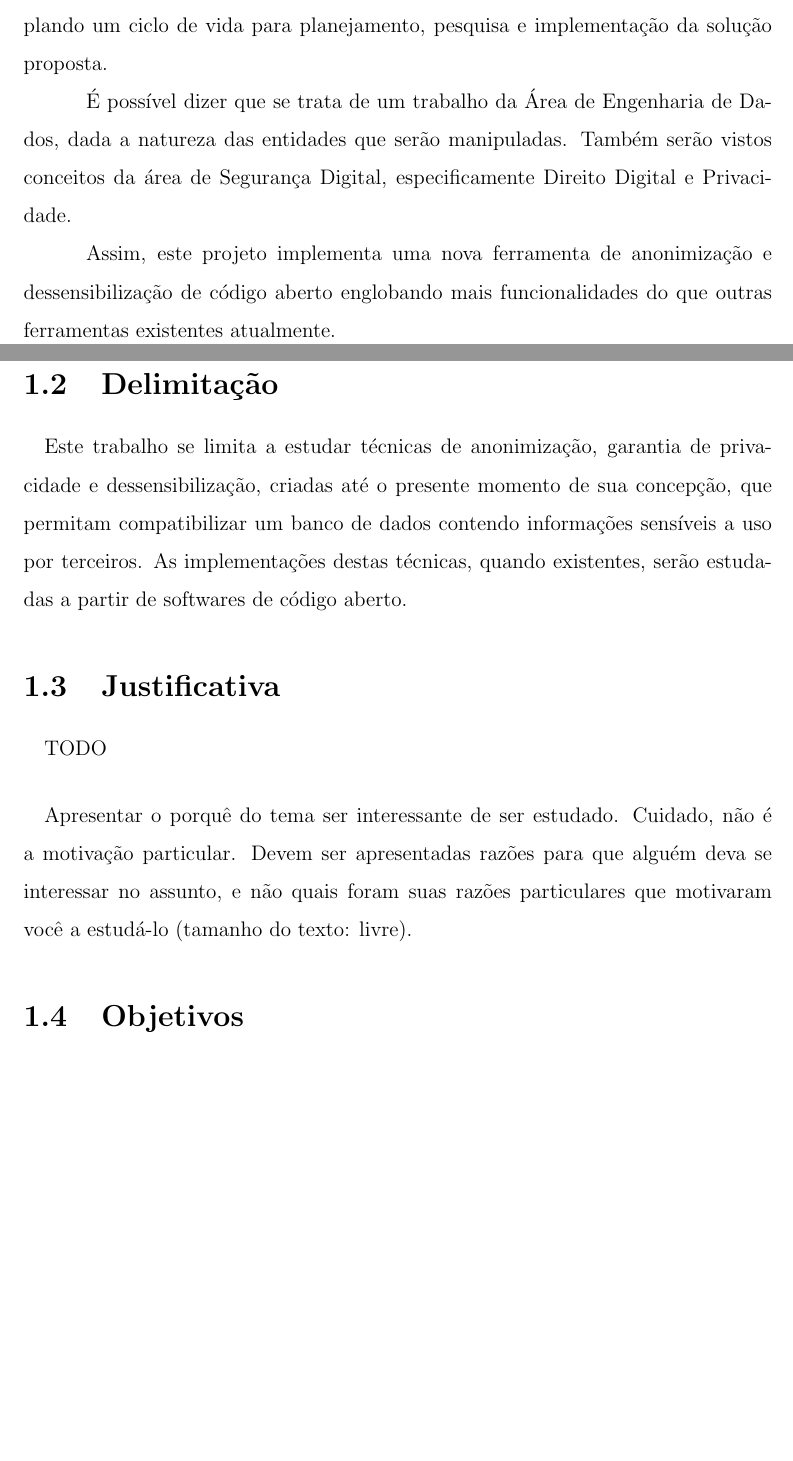
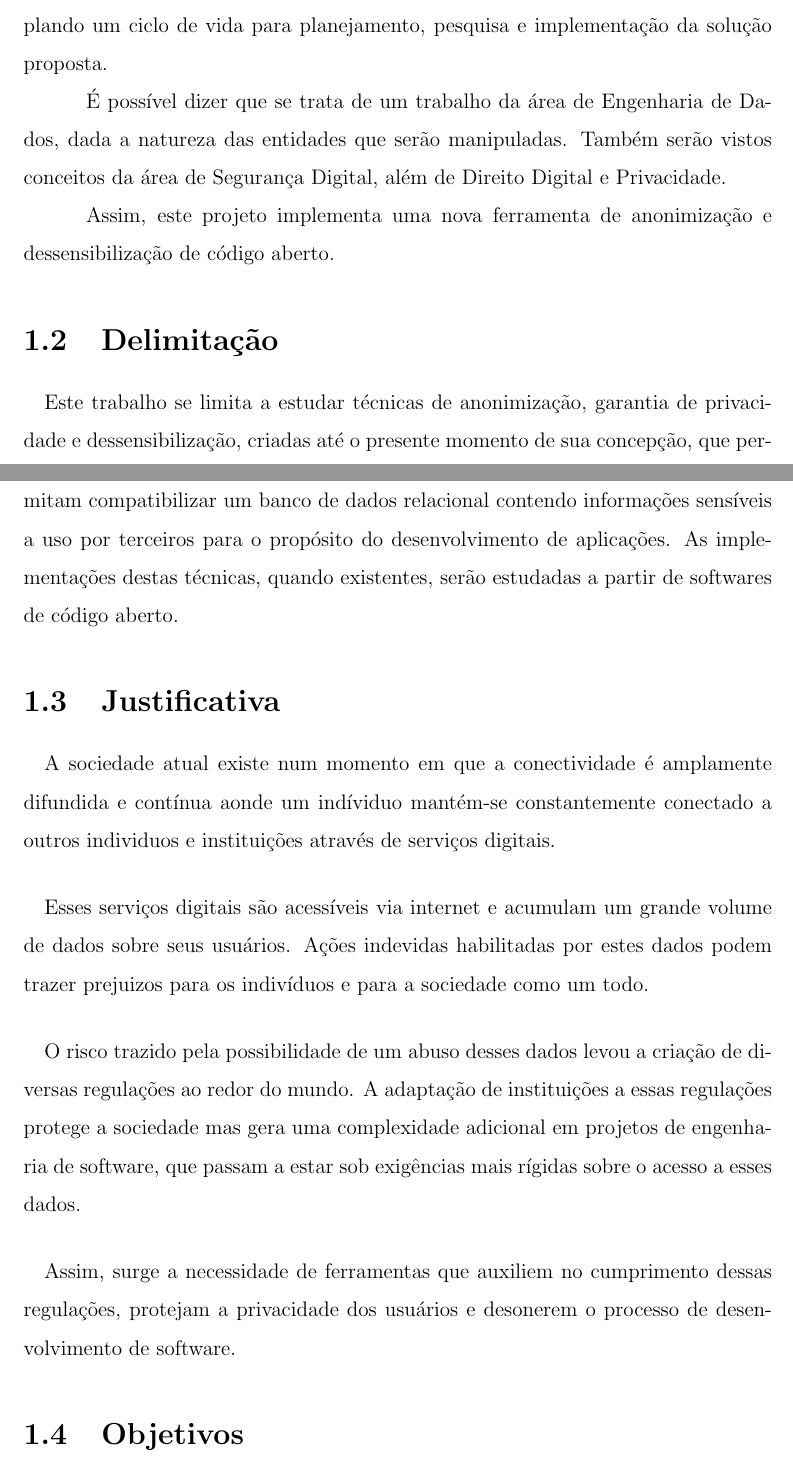
Before and after one commit to varlen/projeto-final-docs, a LaTeX book (Modelo de Projeto de Graduacao/Principal.tex, which reads Modelo de Projeto de Graduacao/cap1.tex): two parts of pages 14 and 15 of 50, joined at a grey line, cut so that both start at the same text, the shorter picture padded with empty space. Compiled offline with LaTeX, dvips and Ghostscript.

Commit message:
Justificativa

```diff
--- a/Modelo de Projeto de Graduacao/cap1.tex
+++ b/Modelo de Projeto de Graduacao/cap1.tex
@@ -9,19 +9,21 @@ O presente capítulo tem como objetivo apresentar brevemente o escopo do trabalh
 
 Este é um trabalho majoritariamente de Engenharia de Software, contemplando um ciclo de vida para planejamento, pesquisa e implementação da solução proposta.
 
-É possível dizer que se trata de um trabalho da Área de Engenharia de Dados, dada a natureza das entidades que serão manipuladas. Também serão vistos conceitos da área de Segurança Digital, especificamente Direito Digital e Privacidade.
+É possível dizer que se trata de um trabalho da área de Engenharia de Dados, dada a natureza das entidades que serão manipuladas. Também serão vistos conceitos da área de Segurança Digital, além de Direito Digital e Privacidade.
 
-Assim, este projeto implementa uma nova ferramenta de anonimização e dessensibilização de código aberto englobando mais funcionalidades do que outras ferramentas existentes atualmente.
+Assim, este projeto implementa uma nova ferramenta de anonimização e dessensibilização de código aberto.
 
 
 \section{Delimitação}
 
-\paragraph{} Este trabalho se limita a estudar técnicas de anonimização, garantia de privacidade e dessensibilização, criadas até o presente momento de sua concepção, que permitam compatibilizar um banco de dados contendo informações sensíveis a uso por terceiros. As implementações destas técnicas, quando existentes, serão estudadas a partir de softwares de código aberto.
+\paragraph{} Este trabalho se limita a estudar técnicas de anonimização, garantia de privacidade e dessensibilização, criadas até o presente momento de sua concepção, que permitam compatibilizar um banco de dados relacional contendo informações sensíveis a uso por terceiros para o propósito do desenvolvimento de aplicações. As implementações destas técnicas, quando existentes, serão estudadas a partir de softwares de código aberto.
 
 \section{Justificativa}
 
-\paragraph{} TODO
-\paragraph{}Apresentar o porquê do tema ser interessante de ser estudado. Cuidado, não é a motivação particular. Devem ser apresentadas razões para que alguém deva se interessar no assunto, e não quais foram suas razões particulares que motivaram você a estudá-lo (tamanho do texto: livre).
+\paragraph{} A sociedade atual existe num momento em que a conectividade é amplamente difundida e contínua aonde um indíviduo mantém-se constantemente conectado a outros individuos e instituições através de serviços digitais.
+\paragraph{} Esses serviços digitais são acessíveis via internet e acumulam um grande volume de dados sobre seus usuários. Ações indevidas habilitadas por estes dados podem trazer prejuizos para os indivíduos e para a sociedade como um todo.
+\paragraph{} O risco trazido pela possibilidade de um abuso desses dados levou a criação de diversas regulações ao redor do mundo. A adaptação de instituições a essas regulações protege a sociedade mas gera uma complexidade adicional em projetos de engenharia de software, que passam a estar sob exigências mais rígidas sobre o acesso a esses dados.
+\paragraph{} Assim, surge a necessidade de ferramentas que auxiliem no cumprimento dessas regulações, protejam a privacidade dos usuários e desonerem o processo de desenvolvimento de software.
 
 
 \section{Objetivos}
```
Also changed, not shown: Modelo de Projeto de Graduacao/Principal.pdf.
